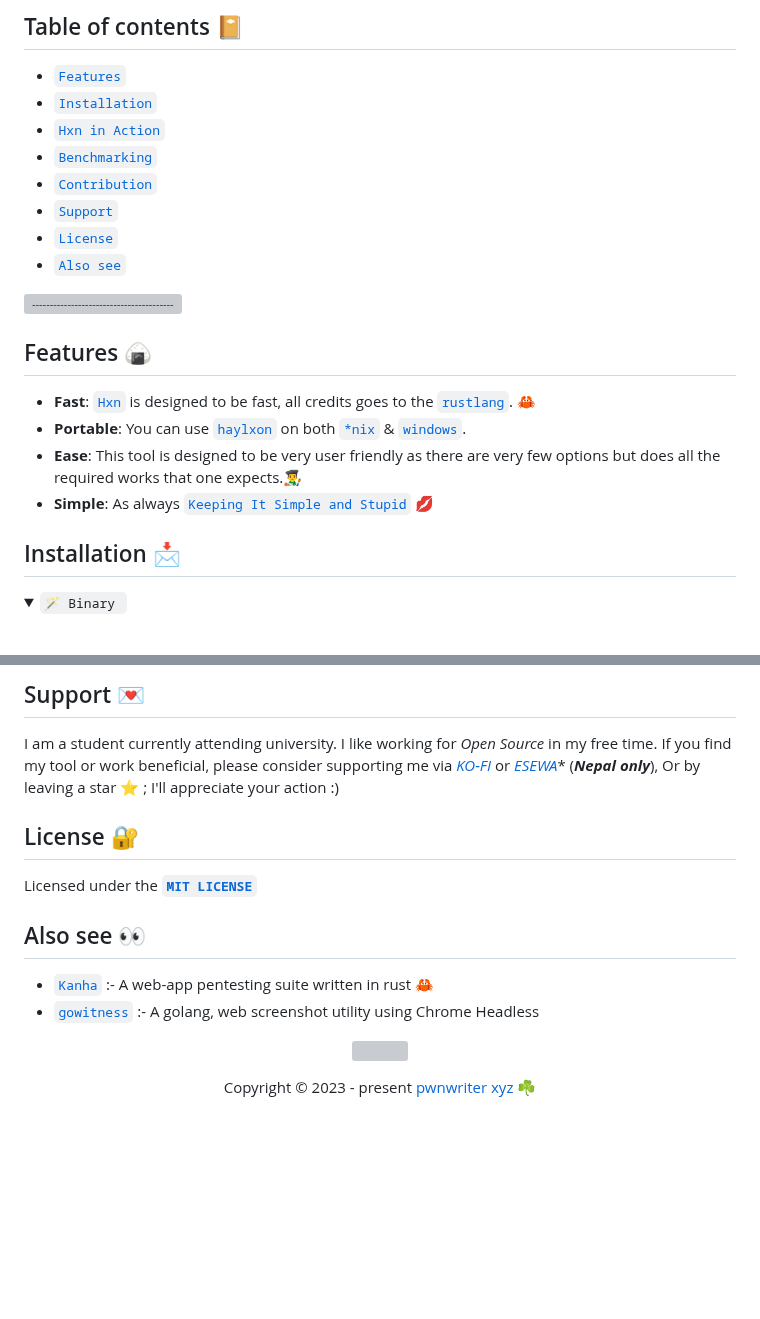
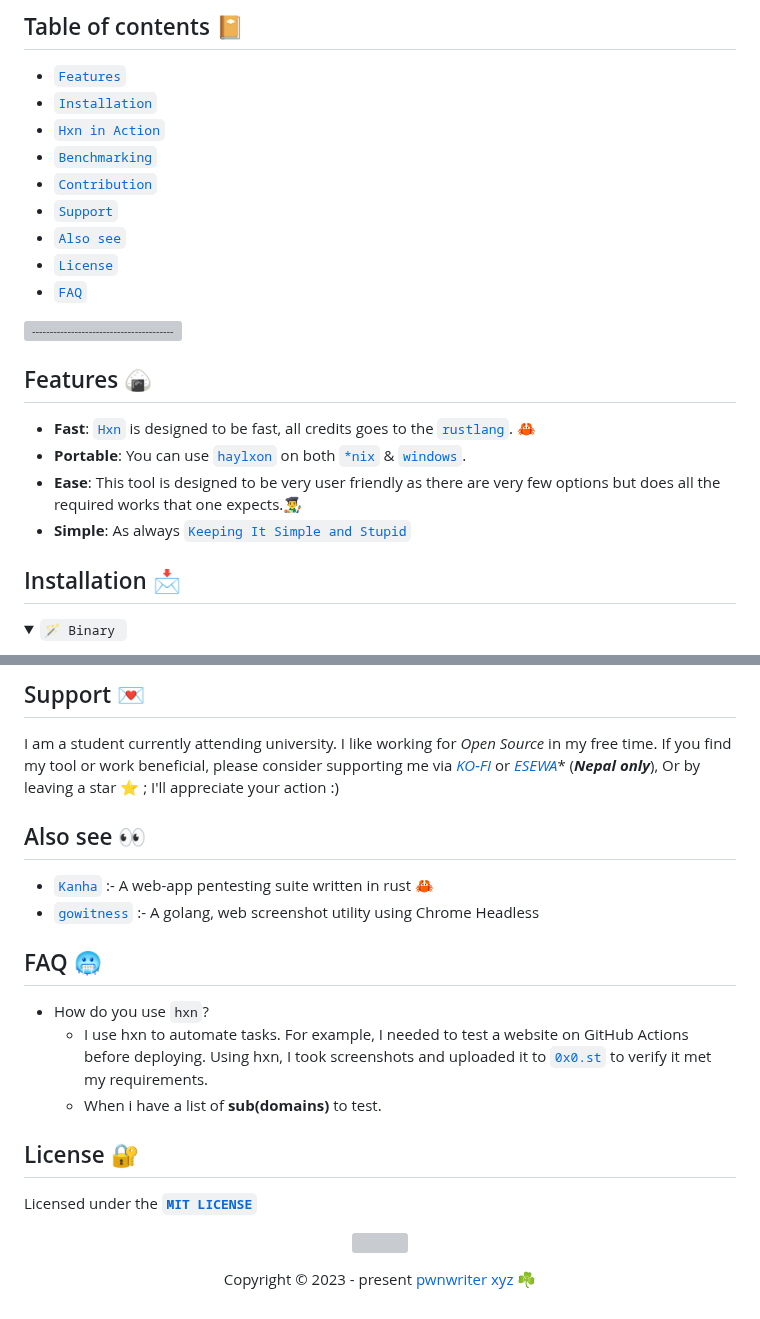
Before and after one commit to pwnwriter/haylxon, a Markdown page: README.md, 2 parts joined by grey strips. Rendered like a GitHub page; folded sections open; blank space fills up the shorter version; grey boxes are pictures that could not be loaded.

Commit message:
feat(docs): faq section and answers

```diff
--- a/README.md
+++ b/README.md
@@ -25,8 +25,11 @@ Built from the ground up for ease of use, performance, beautiful ui and portabil
 * [`Benchmarking`](#benchmarking)
 * [`Contribution`](#contribution)
 * [`Support`](#support)
+* [`Also see`](#see)
 * [`License`](#license)
-* [`Also see`](#see)
+* [`FAQ`](#faq)
+
+
 
 ![-----------------------------------------------------](https://raw.githubusercontent.com/andreasbm/readme/master/assets/lines/aqua.png)
 
@@ -35,7 +38,7 @@ Built from the ground up for ease of use, performance, beautiful ui and portabil
 - **Fast**: [`Hxn`](https://github.com/pwnwriter/haylxon) is designed to be fast, all credits goes to the [`rustlang`](https://rust-lang.org). 🦀
 - **Portable**: You can use [`haylxon`](https://github.com/pwnwriter/haylxon/) on both [`*nix`](https://en.wikipedia.org/wiki/Linux) & [`windows`](https://en.wikipedia.org/wiki/Microsoft_Windows).
 - **Ease**: This tool is designed to be very user friendly as there are very few options but does all the required works that one expects.👨‍🎨
-- **Simple**: As always [`Keeping It Simple and Stupid`](https://en.wikipedia.org/wiki/KISS_principle) 💋
+- **Simple**: As always [`Keeping It Simple and Stupid`](https://en.wikipedia.org/wiki/KISS_principle)
 
 
 <a name="installation"></a>
@@ -223,14 +226,21 @@ Contributions are welcome! You can suggest features, report bugs, fix issues via
 
  I am a student currently attending university. I like working for *Open Source* in my free time. If you find my tool or work beneficial, please consider supporting me via [*KO-FI*](https://ko-fi.com/pwnwriter) or [*ESEWA*](https://metislinux.org/docs/donate)* (***Nepal only***), Or by leaving a star ⭐ ; I'll appreciate your action :)
 
-<a name="license"></a>
-## License 🔐
- Licensed under the [**`MIT LICENSE`**](/LICENSE)
-
 <a name="see"></a>
 ## Also see 👀
 - [`Kanha`](https://github.com/pwnwriter/kanha) :- A web-app pentesting suite written in rust 🦀
 - [`gowitness`](https://github.com/sensepost/gowitness) :- A golang, web screenshot utility using Chrome Headless
 
+<a name="faq"></a>
+## FAQ 🥶
+ - How do you use `hxn`?
+   - I use hxn to automate tasks. For example, I needed to test a website on GitHub Actions before deploying. Using hxn, I took screenshots and uploaded it to    [`0x0.st`](https://0x0.st) to verify it met my requirements.
+   - When i have a list of __sub(domains)__ to test.
+
+<a name="license"></a>
+## License 🔐
+ Licensed under the [**`MIT LICENSE`**](/LICENSE)
+
+
 <p align="center"><img src="https://raw.githubusercontent.com/catppuccin/catppuccin/main/assets/footers/gray0_ctp_on_line.svg?sanitize=true" /></p>
 <p align="center">Copyright &copy; 2023 - present <a href="https://pwnwriter.xyz" target="_blank"> pwnwriter xyz </a> ☘️</p>
```
